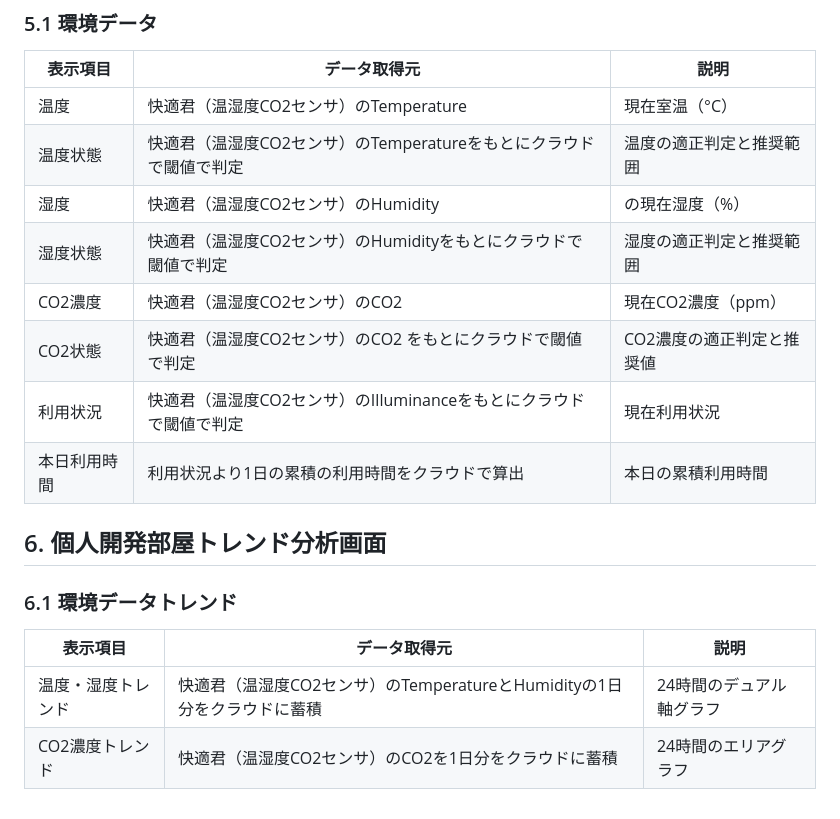
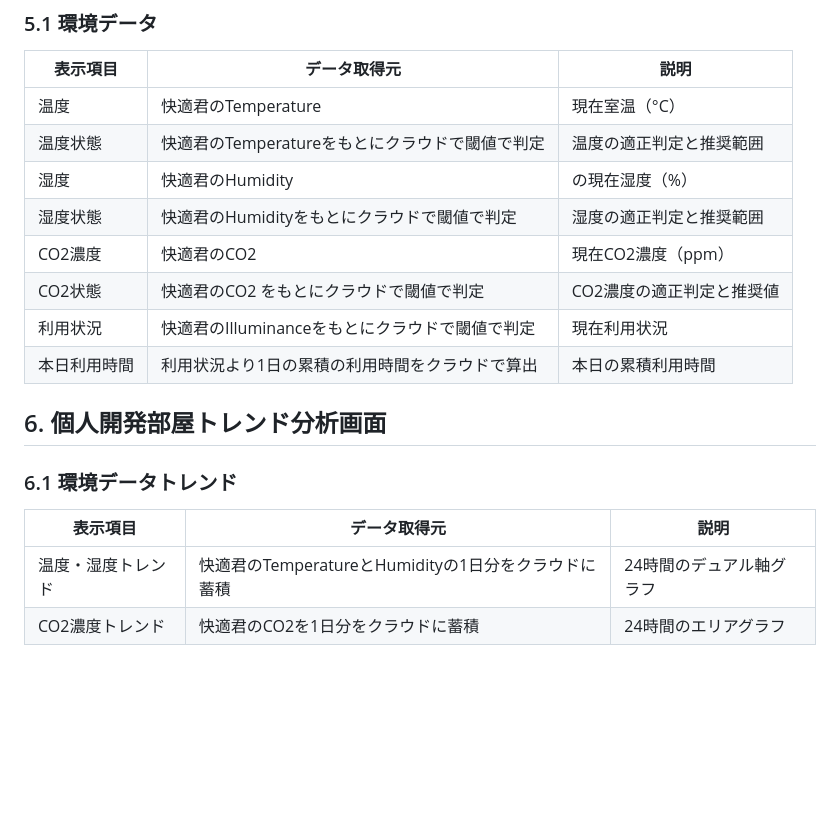
Before and after one commit to NakamuraKotaro918/microsoft-ai-labo-smart-space, a Markdown page: 機能仕様書_データ取得元.md, the part around the change. GitHub-like rendering; blank space fills up the shorter version.

Commit message:
快適君の記載を短縮

```diff
--- a/機能仕様書_データ取得元.md
+++ b/機能仕様書_データ取得元.md
@@ -96,13 +96,13 @@
 
 | 表示項目 | データ取得元 | 説明 |
 |---------|-------------|------|
-| 温度 | 快適君（温湿度CO2センサ）のTemperature | 現在室温（°C） |
-| 温度状態 | 快適君（温湿度CO2センサ）のTemperatureをもとにクラウドで閾値で判定  | 温度の適正判定と推奨範囲 |
-| 湿度 | 快適君（温湿度CO2センサ）のHumidity | の現在湿度（%） |
-| 湿度状態 | 快適君（温湿度CO2センサ）のHumidityをもとにクラウドで閾値で判定 | 湿度の適正判定と推奨範囲 |
-| CO2濃度 | 快適君（温湿度CO2センサ）のCO2 | 現在CO2濃度（ppm） |
-| CO2状態 | 快適君（温湿度CO2センサ）のCO2 をもとにクラウドで閾値で判定 | CO2濃度の適正判定と推奨値 |
-| 利用状況 | 快適君（温湿度CO2センサ）のIlluminanceをもとにクラウドで閾値で判定 | 現在利用状況 |
+| 温度 | 快適君のTemperature | 現在室温（°C） |
+| 温度状態 | 快適君のTemperatureをもとにクラウドで閾値で判定  | 温度の適正判定と推奨範囲 |
+| 湿度 | 快適君のHumidity | の現在湿度（%） |
+| 湿度状態 | 快適君のHumidityをもとにクラウドで閾値で判定 | 湿度の適正判定と推奨範囲 |
+| CO2濃度 | 快適君のCO2 | 現在CO2濃度（ppm） |
+| CO2状態 | 快適君のCO2 をもとにクラウドで閾値で判定 | CO2濃度の適正判定と推奨値 |
+| 利用状況 | 快適君のIlluminanceをもとにクラウドで閾値で判定 | 現在利用状況 |
 | 本日利用時間 | 利用状況より1日の累積の利用時間をクラウドで算出 | 本日の累積利用時間 |
 
 ## 6. 個人開発部屋トレンド分析画面
@@ -111,5 +111,5 @@
 
 | 表示項目 | データ取得元 | 説明 |
 |---------|-------------|------|
-| 温度・湿度トレンド | 快適君（温湿度CO2センサ）のTemperatureとHumidityの1日分をクラウドに蓄積 | 24時間のデュアル軸グラフ |
-| CO2濃度トレンド | 快適君（温湿度CO2センサ）のCO2を1日分をクラウドに蓄積 | 24時間のエリアグラフ |
+| 温度・湿度トレンド | 快適君のTemperatureとHumidityの1日分をクラウドに蓄積 | 24時間のデュアル軸グラフ |
+| CO2濃度トレンド | 快適君のCO2を1日分をクラウドに蓄積 | 24時間のエリアグラフ |
```
